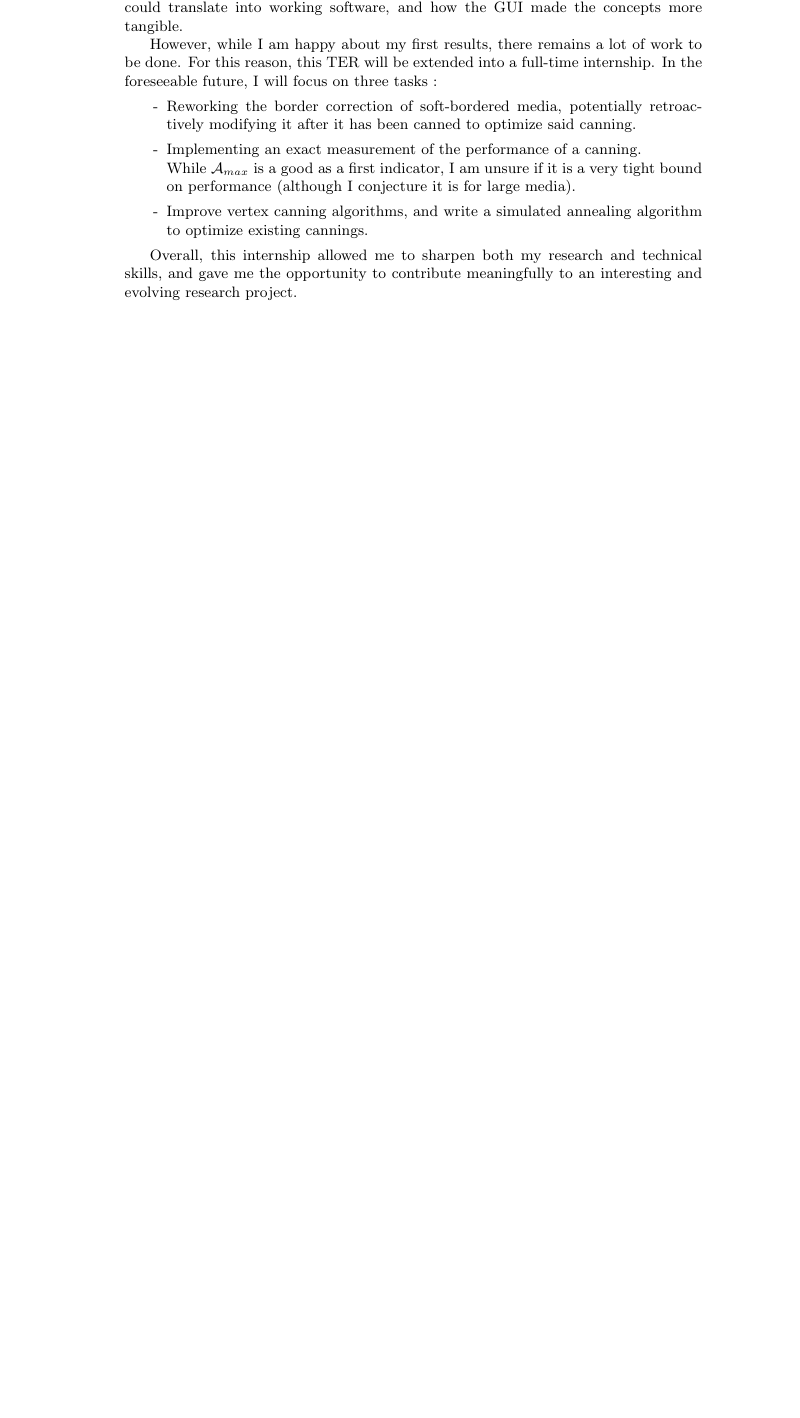
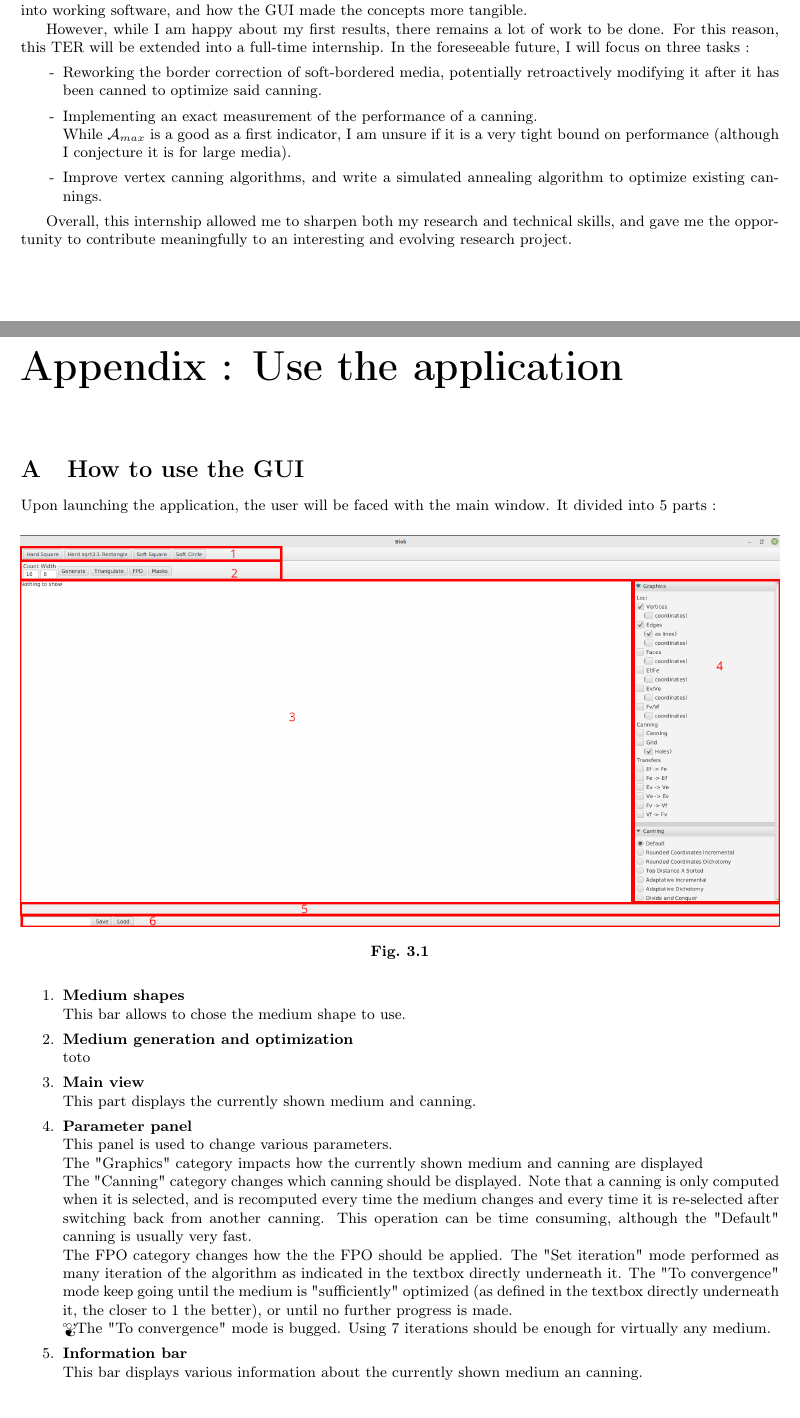
Before and after one commit to Lucas-Labouret/MilieuCalcul, a LaTeX thesis (rapport/Rapport.tex): part of page 24 of 26 before the commit and two parts of pages 17 and 18 of 20 after it, the two joined at a grey line, cut so that both start at the same text, the shorter picture padded with empty space. Compiled offline with pdfLaTeX.

Commit message:
Progress on the report

```diff
--- a/rapport/Rapport.tex
+++ b/rapport/Rapport.tex
@@ -1,4 +1,7 @@
 \documentclass{report}
+
+\usepackage[a4paper,margin=1in,footskip=0.25in]{geometry}
+\usepackage[T1]{fontenc}
 
 \usepackage{caption}
 \usepackage{subcaption}
@@ -30,6 +33,8 @@
 	citecolor=blue
 ]{hyperref}
 \usepackage{bookmark}
+
+\newcommand{\warning}{{\fontencoding{U}\fontfamily{futs}\selectfont\char 66\relax}}
 
 \title{
 	Canning for Amorphous Blob Computing\\
@@ -552,3 +522,38 @@ However, while I am happy about my first results, there remains a lot of work to
 
 Overall, this internship allowed me to sharpen both my research and technical skills, and gave me the opportunity to contribute meaningfully to an interesting and evolving research project.
 
+\chapter*{Appendix~: Use the application}
+\label{appendix}
+\addcontentsline{toc}{chapter}{\nameref{appendix}}
+
+\renewcommand{\thesection}{\Alph{section}}
+\setcounter{section}{0}
+\section{How to use the GUI}
+
+Upon launching the application, the user will be faced with the main window. It divided into 5 parts~:
+
+\begin{figure}[H]
+	\centering\includegraphics[width=1\linewidth]{assets/GUI_Main.png}
+	\caption{}
+	\label{fig:gui_main}
+\end{figure}
+
+\begin{enumerate}
+	\item \textbf{Medium shapes}\\
+	This bar allows to chose the medium shape to use.
+
+	\item \textbf{Medium generation and optimization}\\
+	toto
+
+	\item \textbf{Main view}\\
+	This part displays the currently shown medium and canning.
+
+	\item \textbf{Parameter panel}\\
+	This panel is used to change various parameters.\\
+	The "Graphics" category impacts how the currently shown medium and canning are displayed\\
+	The "Canning" category changes which canning should be displayed. Note that a canning is only computed when it is selected, and is recomputed every time the medium changes and every time it is re-selected after switching back from another canning. This operation can be time consuming, although the "Default" canning is usually very fast.\\
+	The FPO category changes how the the FPO should be applied. The "Set iteration" mode performed as many iteration of the algorithm as indicated in the textbox directly underneath it. The "To convergence" mode keep going until the medium is "sufficiently" optimized (as defined in the textbox directly underneath it, the closer to 1 the better), or until no further progress is made. \\
+	\warning The "To convergence" mode is bugged. Using 7 iterations should be enough for virtually any medium.
+
+	\item \textbf{Information bar}\\
+	This bar displays various information about the currently shown medium an canning.
```
Also changed, not shown: rapport/Rapport.pdf, rapport/assets/GUI_Main.png (added), rapport/Rapport.tex (63 more changed lines), 19 other files.
